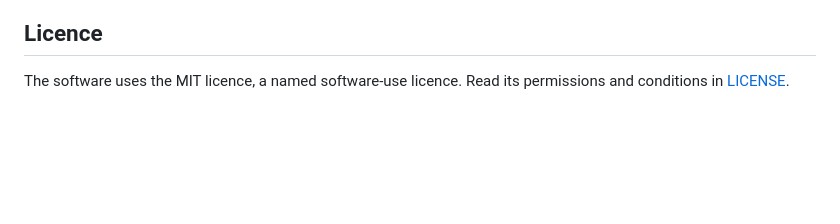
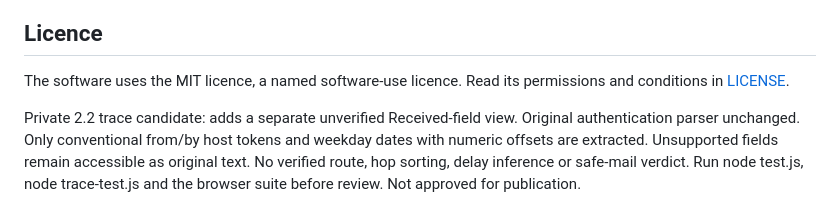
Before and after one commit to BaptistSec/email-header-checker, a Markdown page: README.md, the part around the change. Rendered like a GitHub page; blank space fills up the shorter version.

```diff
--- a/README.md
+++ b/README.md
@@ -66,3 +66,6 @@ What the tool does: read reported header checks on your computer. This is not a
 ## Licence
 
 The software uses the MIT licence, a named software-use licence. Read its permissions and conditions in [LICENSE](LICENSE).
+
+
+Private 2.2 trace candidate: adds a separate unverified Received-field view. Original authentication parser unchanged. Only conventional from/by host tokens and weekday dates with numeric offsets are extracted. Unsupported fields remain accessible as original text. No verified route, hop sorting, delay inference or safe-mail verdict. Run node test.js, node trace-test.js and the browser suite before review. Not approved for publication.
```
